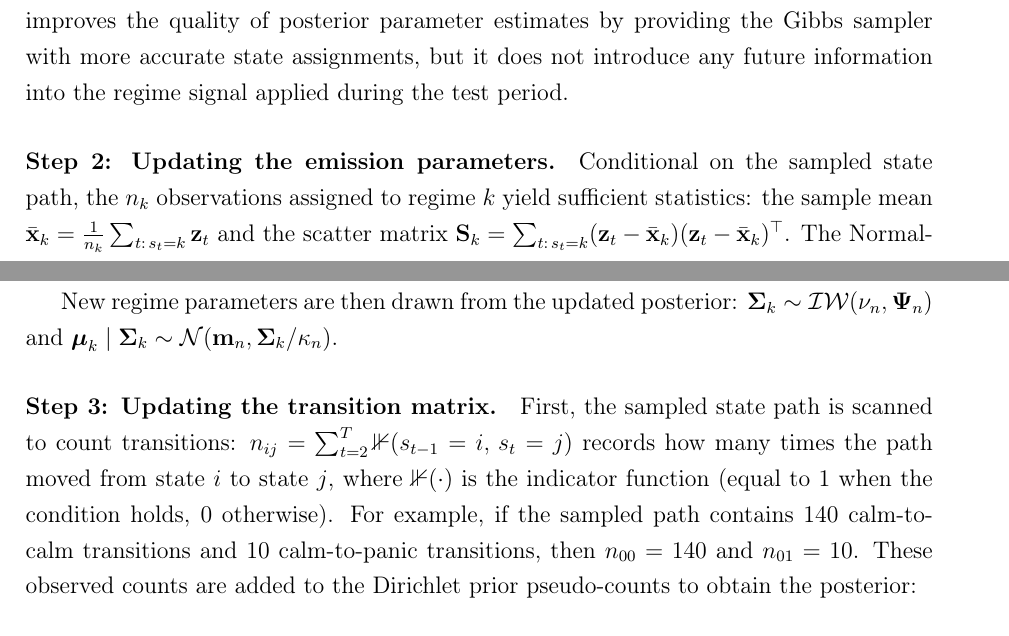
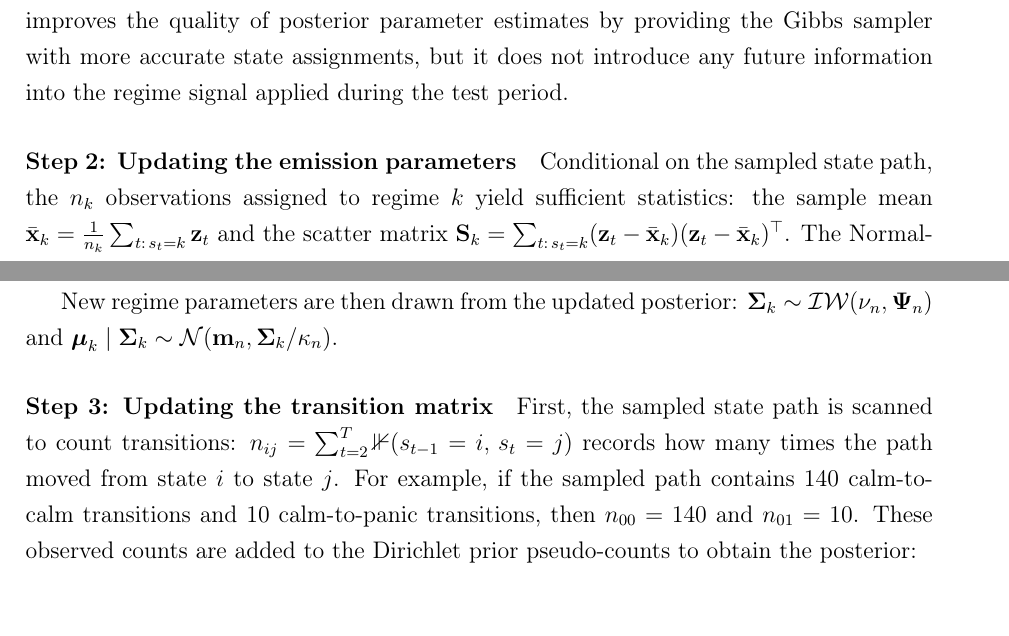
Before and after one commit to giladgang/momentum_regime, a LaTeX paper (main.tex, which reads latex/methodology.tex): two parts of pages 27 and 28 of 54, joined at a grey line, cut so that both start at the same text. Compiled offline with pdfLaTeX.

Commit message:
Updates from Overleaf

```diff
--- a/latex/methodology.tex
+++ b/latex/methodology.tex
@@ -159,7 +159,7 @@ The output of the full FFBS procedure is one draw from the posterior over state
 
 Importantly, the backward pass is performed only during model \emph{training} (the Gibbs sampler on 1990--2010 data). It is not used to construct the trading signal: the real-time filtered probability $\pi_t^{\text{filter}}$ used for portfolio construction relies solely on the causal forward filter, which conditions only on past and current observations $\mathbf{z}_{1:t}$. The backward pass improves the quality of posterior parameter estimates by providing the Gibbs sampler with more accurate state assignments, but it does not introduce any future information into the regime signal applied during the test period.
 
-\paragraph{Step 2: Updating the emission parameters.}
+\paragraph{Step 2: Updating the emission parameters}
 
 Conditional on the sampled state path, the $n_k$ observations assigned to regime $k$ yield sufficient statistics: the sample mean $\bar{\mathbf{x}}_k = \frac{1}{n_k}\sum_{t:\,s_t=k}\mathbf{z}_t$ and the scatter matrix $\mathbf{S}_k = \sum_{t:\,s_t=k}(\mathbf{z}_t - \bar{\mathbf{x}}_k)(\mathbf{z}_t - \bar{\mathbf{x}}_k)^\top$. The Normal-Inverse-Wishart prior updates to a posterior with hyperparameters:
 \begin{alignat}{2}
@@ -174,9 +174,9 @@ New regime parameters are then drawn from the updated posterior:
 $\boldsymbol{\Sigma}_k \sim \mathcal{IW}(\nu_n,\boldsymbol{\Psi}_n)$ and
 $\boldsymbol{\mu}_k \mid \boldsymbol{\Sigma}_k \sim \mathcal{N}(\mathbf{m}_n, \boldsymbol{\Sigma}_k / \kappa_n)$.
 
-\paragraph{Step 3: Updating the transition matrix.}
+\paragraph{Step 3: Updating the transition matrix}
 
-First, the sampled state path is scanned to count transitions: $n_{ij} = \sum_{t=2}^T \mathbb{1}(s_{t-1}=i,\, s_t=j)$ records how many times the path moved from state $i$ to state $j$, where $\mathbb{1}(\cdot)$ is the indicator function (equal to 1 when the condition holds, 0 otherwise). For example, if the sampled path contains 140 calm-to-calm transitions and 10 calm-to-panic transitions, then $n_{00} = 140$ and $n_{01} = 10$. These observed counts are added to the Dirichlet prior pseudo-counts to obtain the posterior:
+First, the sampled state path is scanned to count transitions: $n_{ij} = \sum_{t=2}^T \mathbb{1}(s_{t-1}=i,\, s_t=j)$ records how many times the path moved from state $i$ to state $j$. For example, if the sampled path contains 140 calm-to-calm transitions and 10 calm-to-panic transitions, then $n_{00} = 140$ and $n_{01} = 10$. These observed counts are added to the Dirichlet prior pseudo-counts to obtain the posterior:
 \begin{equation}
 \mathbf{P}_{i,\cdot} \mid \{s_t\}
 \sim
```
